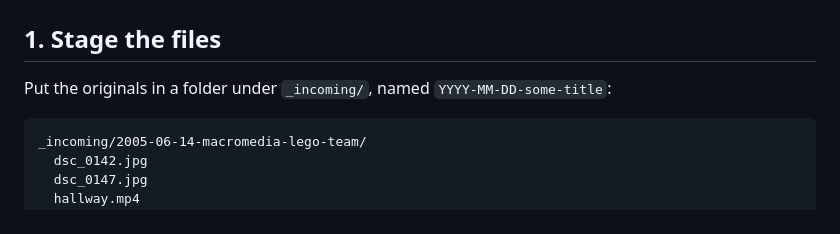
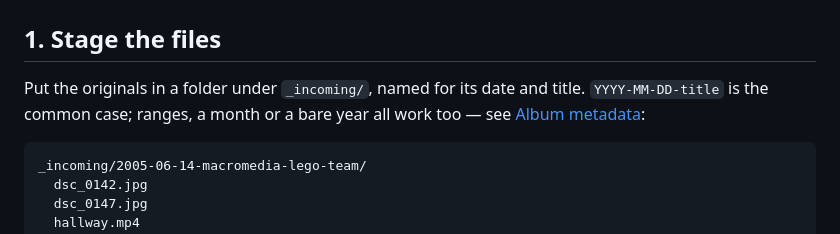
Before and after one commit to oinam/albums, a Markdown page: docs/workflow.md, the part around the change. Rendered like a GitHub page.

````diff
--- a/docs/workflow.md
+++ b/docs/workflow.md
@@ -7,7 +7,9 @@ description: The everyday loop from a folder of photos to a deployed page.
 
 ## 1. Stage the files
 
-Put the originals in a folder under `_incoming/`, named `YYYY-MM-DD-some-title`:
+Put the originals in a folder under `_incoming/`, named for its date and title.
+`YYYY-MM-DD-title` is the common case; ranges, a month or a bare year all work too —
+see [Album metadata](/album-metadata/):
 
 ```
 _incoming/2005-06-14-macromedia-lego-team/
````
Also changed, not shown: docs/album-metadata.md (+7 -7 lines).
